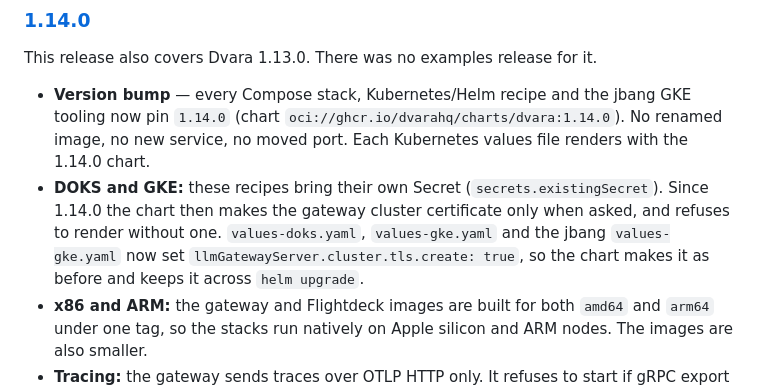
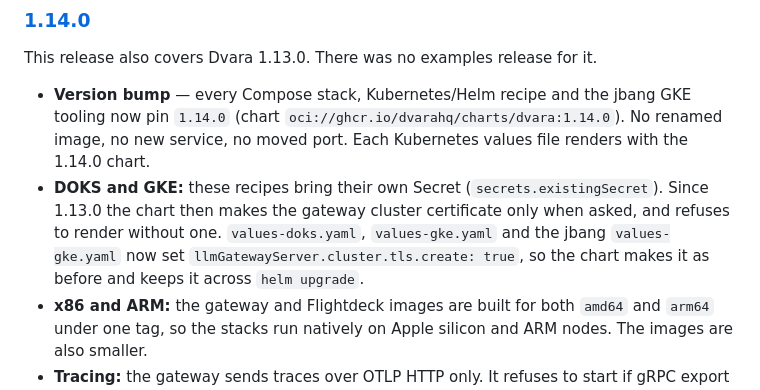
Before and after one commit to dvarahq/dvara-examples, a Markdown page: README.md, the part around the change. Drawn GitHub-style.

Commit message:
README: the chart change for DOKS and GKE came in 1.13.0, not 1.14.0 (#16)
Chart 1.12.0 renders the old DOKS values; chart 1.13.0 refuses them
for want of a cluster certificate.

Co-authored-by: grabdoc <grabdoc@users.noreply.github.com>

```diff
--- a/README.md
+++ b/README.md
@@ -62,7 +62,7 @@ Older examples releases are listed on the [releases page](https://github.com/dva
 This release also covers Dvara 1.13.0. There was no examples release for it.
 
 - **Version bump** — every Compose stack, Kubernetes/Helm recipe and the jbang GKE tooling now pin `1.14.0` (chart `oci://ghcr.io/dvarahq/charts/dvara:1.14.0`). No renamed image, no new service, no moved port. Each Kubernetes values file renders with the 1.14.0 chart.
-- **DOKS and GKE:** these recipes bring their own Secret (`secrets.existingSecret`). Since 1.14.0 the chart then makes the gateway cluster certificate only when asked, and refuses to render without one. `values-doks.yaml`, `values-gke.yaml` and the jbang `values-gke.yaml` now set `llmGatewayServer.cluster.tls.create: true`, so the chart makes it as before and keeps it across `helm upgrade`.
+- **DOKS and GKE:** these recipes bring their own Secret (`secrets.existingSecret`). Since 1.13.0 the chart then makes the gateway cluster certificate only when asked, and refuses to render without one. `values-doks.yaml`, `values-gke.yaml` and the jbang `values-gke.yaml` now set `llmGatewayServer.cluster.tls.create: true`, so the chart makes it as before and keeps it across `helm upgrade`.
 - **x86 and ARM:** the gateway and Flightdeck images are built for both `amd64` and `arm64` under one tag, so the stacks run natively on Apple silicon and ARM nodes. The images are also smaller.
 - **Tracing:** the gateway sends traces over OTLP HTTP only. It refuses to start if gRPC export is set. None of these examples turns tracing on.
 - **Data residency:** the region variable is `DVARA_REGION_ID`. `DVARA_REGION` is not read.
```
